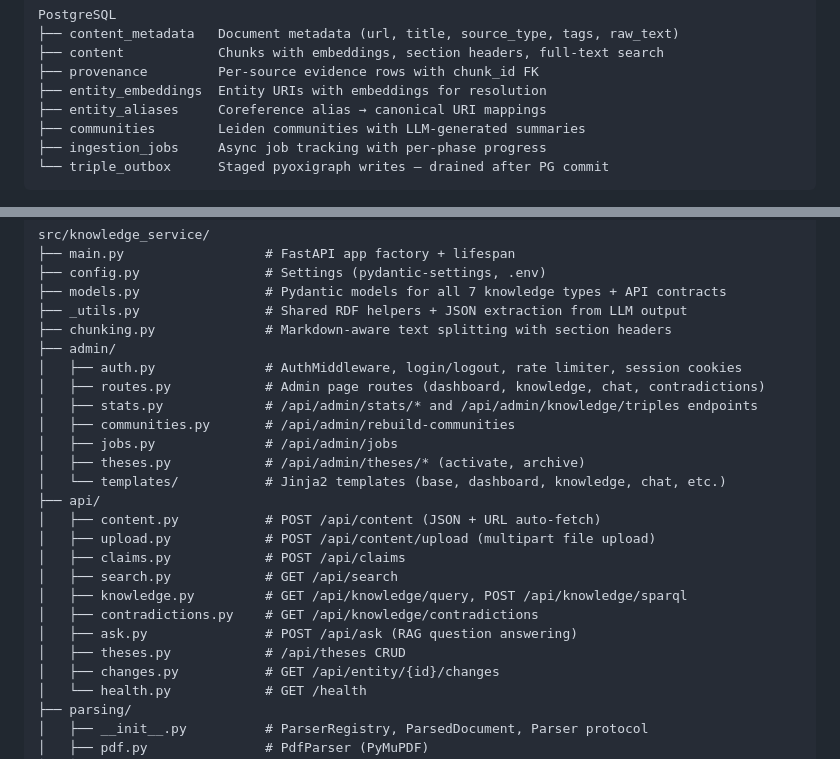
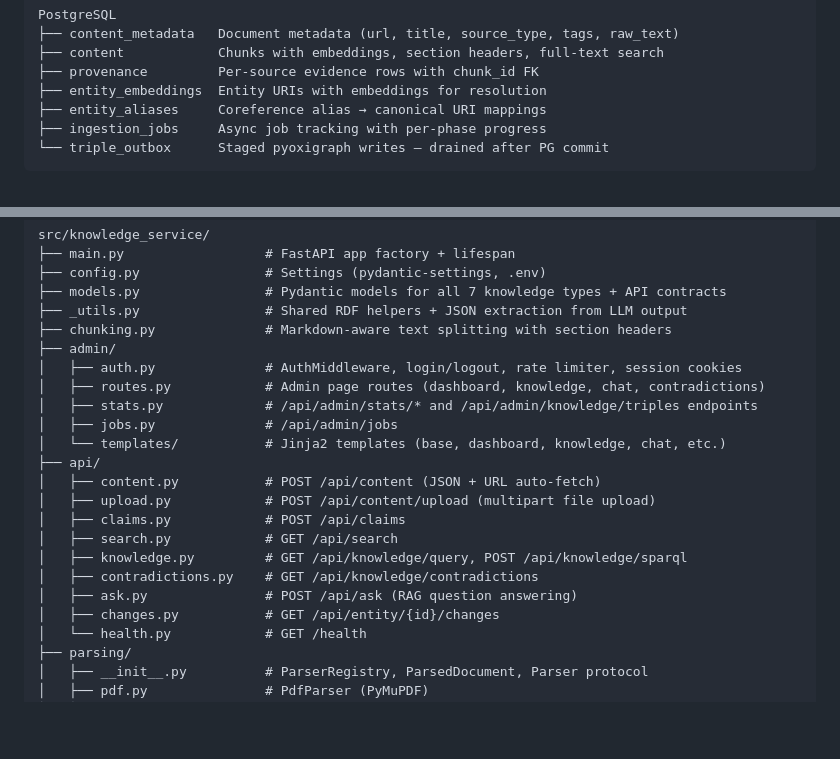
Before and after one commit to arshadansari27/knowledge-service, a Markdown page: README.md, 2 parts joined by grey strips. Rendered like a GitHub page; blank space fills up the shorter version.

````diff
--- a/README.md
+++ b/README.md
@@ -55,7 +55,6 @@ PostgreSQL
 ├── provenance         Per-source evidence rows with chunk_id FK
 ├── entity_embeddings  Entity URIs with embeddings for resolution
 ├── entity_aliases     Coreference alias → canonical URI mappings
-├── communities        Leiden communities with LLM-generated summaries
 ├── ingestion_jobs     Async job tracking with per-phase progress
 └── triple_outbox      Staged pyoxigraph writes — drained after PG commit
 ```
@@ -752,9 +751,7 @@ src/knowledge_service/
 │   ├── auth.py              # AuthMiddleware, login/logout, rate limiter, session cookies
 │   ├── routes.py            # Admin page routes (dashboard, knowledge, chat, contradictions)
 │   ├── stats.py             # /api/admin/stats/* and /api/admin/knowledge/triples endpoints
-│   ├── communities.py       # /api/admin/rebuild-communities
 │   ├── jobs.py              # /api/admin/jobs
-│   ├── theses.py            # /api/admin/theses/* (activate, archive)
 │   └── templates/           # Jinja2 templates (base, dashboard, knowledge, chat, etc.)
 ├── api/
 │   ├── content.py           # POST /api/content (JSON + URL auto-fetch)
@@ -764,7 +761,6 @@ src/knowledge_service/
 │   ├── knowledge.py         # GET /api/knowledge/query, POST /api/knowledge/sparql
 │   ├── contradictions.py    # GET /api/knowledge/contradictions
 │   ├── ask.py               # POST /api/ask (RAG question answering)
-│   ├── theses.py            # /api/theses CRUD
 │   ├── changes.py           # GET /api/entity/{id}/changes
 │   └── health.py            # GET /health
 ├── parsing/
````
Also changed, not shown: API.md (+0 -4 lines).
